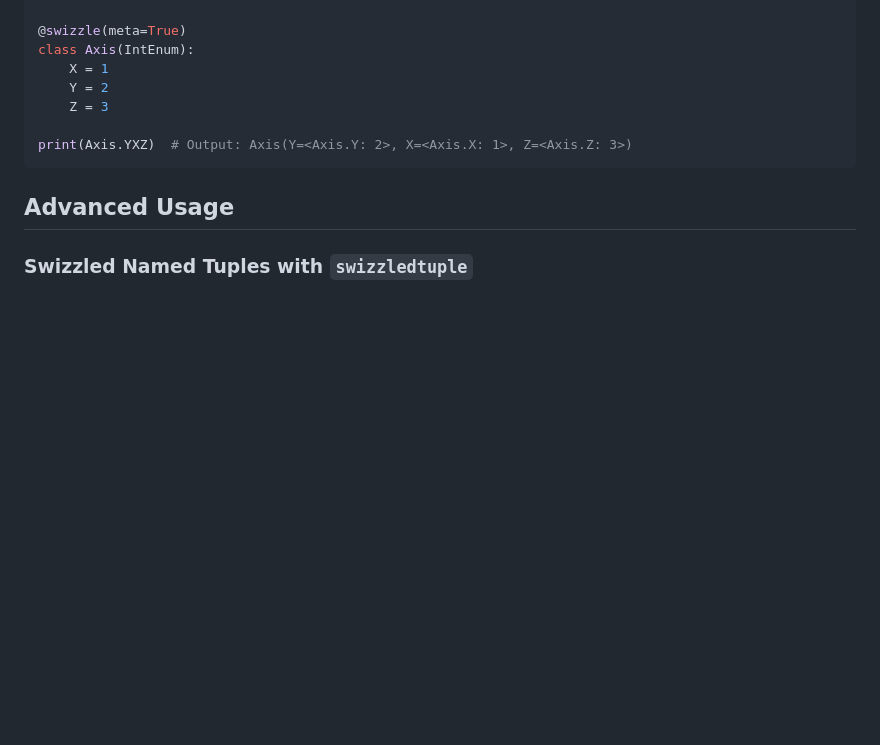
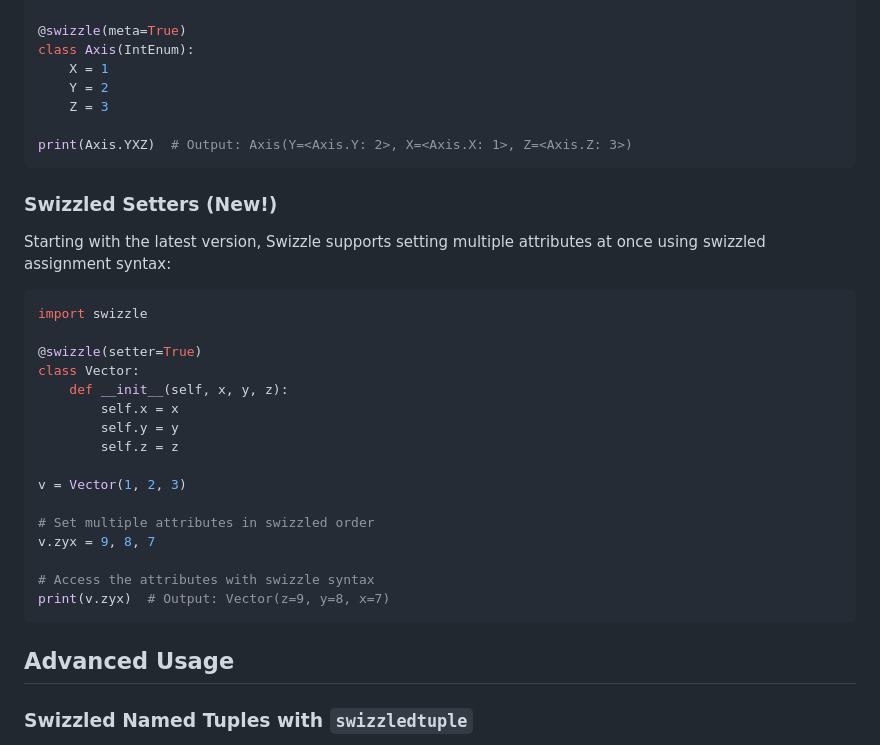
Before and after one commit to janthmueller/swizzle, a Markdown page: README.md, the part around the change printed below. GitHub-like rendering; blank space fills up the shorter version.

````diff
--- a/README.md
+++ b/README.md
@@ -94,6 +94,29 @@ class Axis(IntEnum):
 print(Axis.YXZ)  # Output: Axis(Y=<Axis.Y: 2>, X=<Axis.X: 1>, Z=<Axis.Z: 3>)
 ```
 
+### Swizzled Setters (New!)
+
+Starting with the latest version, Swizzle supports setting multiple attributes at once using swizzled assignment syntax:
+
+```python
+import swizzle
+
+@swizzle(setter=True)
+class Vector:
+    def __init__(self, x, y, z):
+        self.x = x
+        self.y = y
+        self.z = z
+
+v = Vector(1, 2, 3)
+
+# Set multiple attributes in swizzled order
+v.zyx = 9, 8, 7
+
+# Access the attributes with swizzle syntax
+print(v.zyx)  # Output: Vector(z=9, y=8, x=7)
+```
+
 ## Advanced Usage
 
 ### Swizzled Named Tuples with `swizzledtuple`
````
Also changed, not shown: other parts of README.md (+25 -32 lines).
